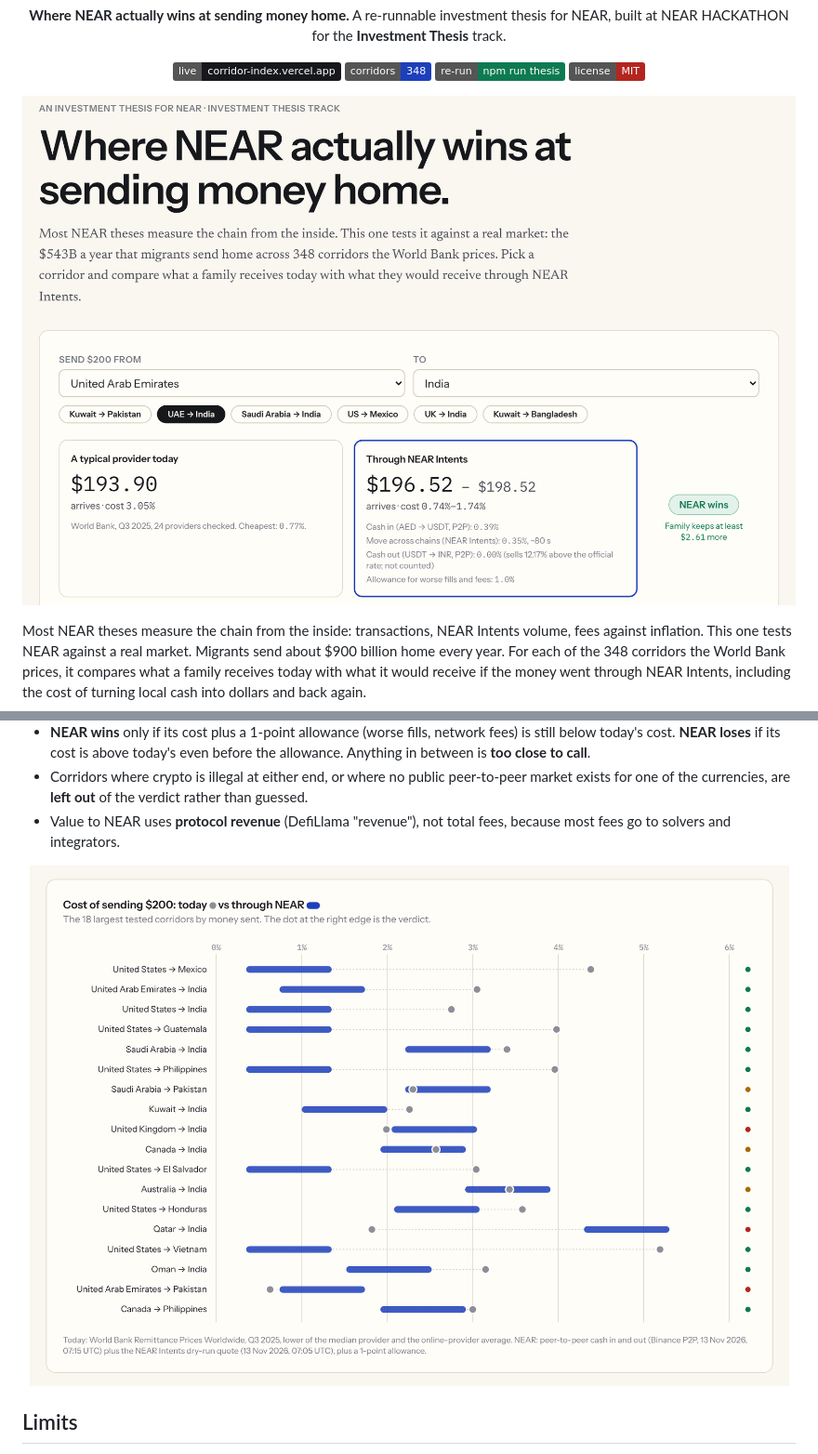
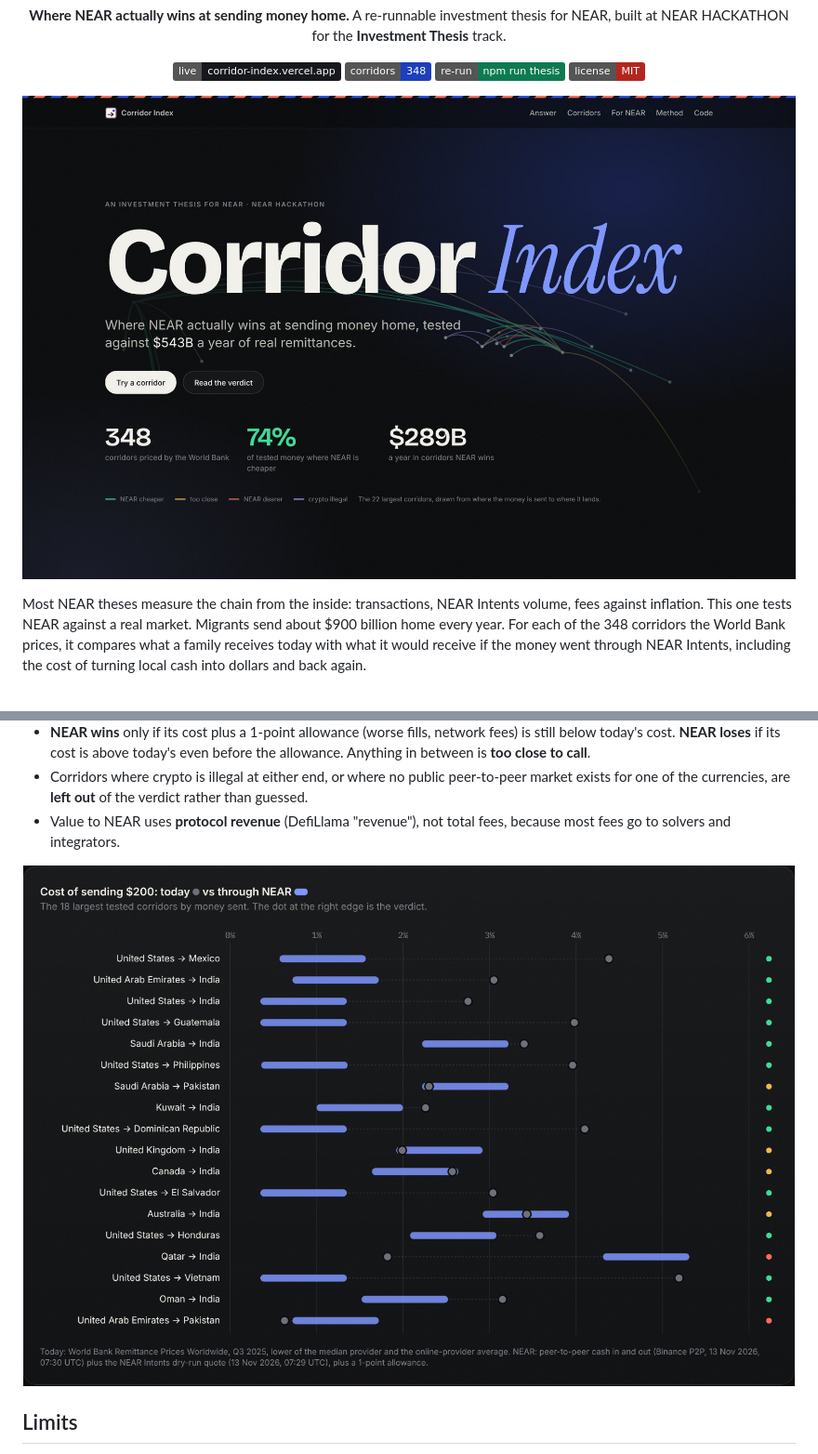
Before and after one commit to farazeool/corridor-index, a Markdown page: README.md, 2 parts joined by grey strips. Shown at 93% size. Drawn GitHub-style; pictures changed too: docs/calculator.png, docs/corridors.png, docs/hero.jpg (added); badges without logos.

Commit message:
Night design: big title, animated corridor map, scroll reveals, new type

```diff
--- a/README.md
+++ b/README.md
@@ -14,7 +14,7 @@
 </p>
 
 <p align="center">
-  <img src="docs/calculator.png" alt="The Corridor Index calculator: sending $200 from the UAE to India arrives as $193.90 with a typical provider and $196.52 to $198.52 through NEAR Intents, so NEAR wins" width="900">
+  <img src="docs/hero.jpg" alt="Corridor Index: the 22 largest remittance corridors drawn as arcs, coloured by whether NEAR is cheaper, with the headline numbers" width="900">
 </p>
 
 Most NEAR theses measure the chain from the inside: transactions, NEAR Intents volume, fees against inflation. This one tests NEAR against a real market. Migrants send about $900 billion home every year. For each of the 348 corridors the World Bank prices, it compares what a family receives today with what it would receive if the money went through NEAR Intents, including the cost of turning local cash into dollars and back again.
```
Also changed, not shown: other parts of README.md (+2 -0 lines), 12 other files.
